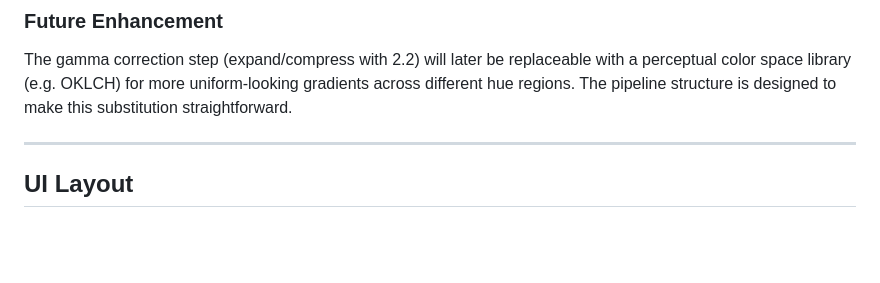
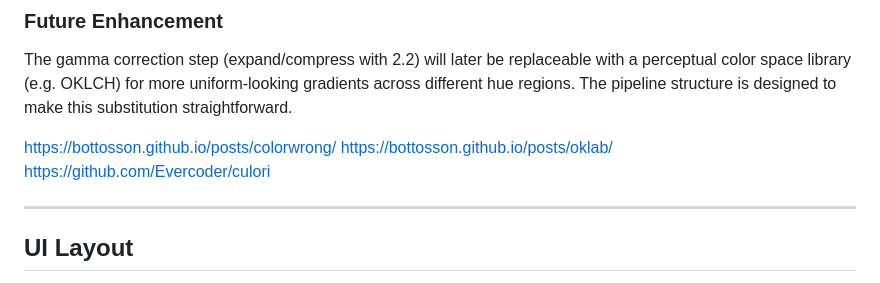
Before and after one commit to nebnamwen/crosscolor, a Markdown page: spec.md, the part around the change. Rendered like a GitHub page; blank space fills up the shorter version.

Commit message:
add color space library links from previous research to spec.md

```diff
--- a/spec.md
+++ b/spec.md
@@ -151,6 +151,10 @@ The retry loop runs until a valid assignment is found — there is no hard cap.
 
 The gamma correction step (expand/compress with 2.2) will later be replaceable with a perceptual color space library (e.g. OKLCH) for more uniform-looking gradients across different hue regions. The pipeline structure is designed to make this substitution straightforward.
 
+https://bottosson.github.io/posts/colorwrong/
+https://bottosson.github.io/posts/oklab/
+https://github.com/Evercoder/culori
+
 ---
 
 ## UI Layout
```
